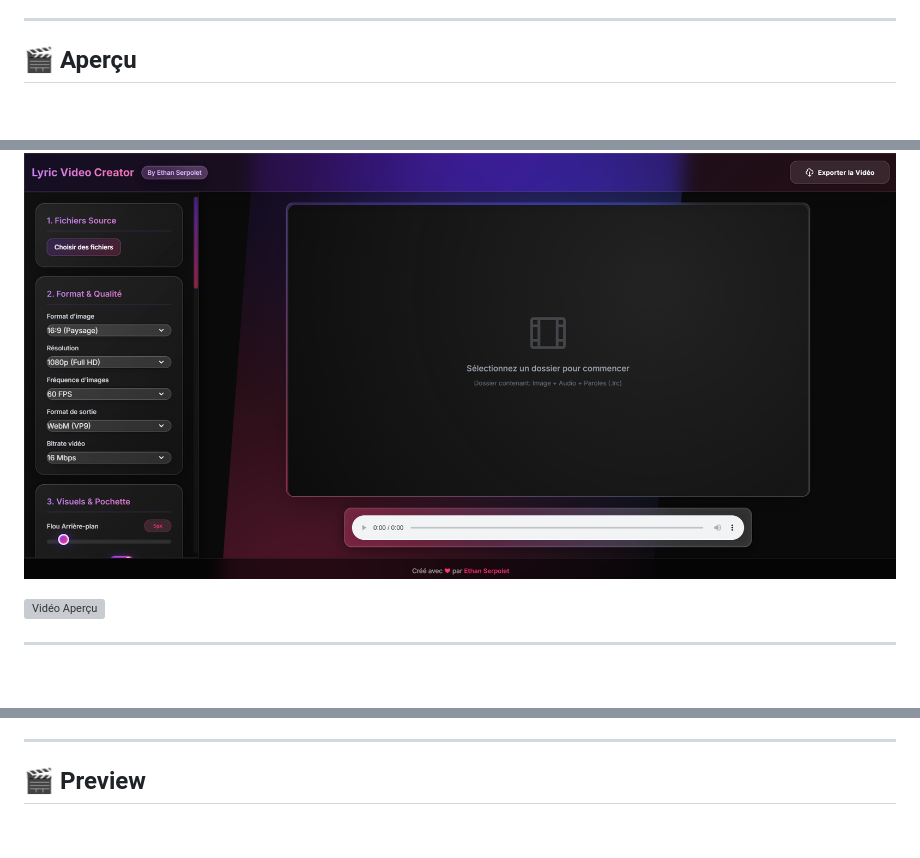
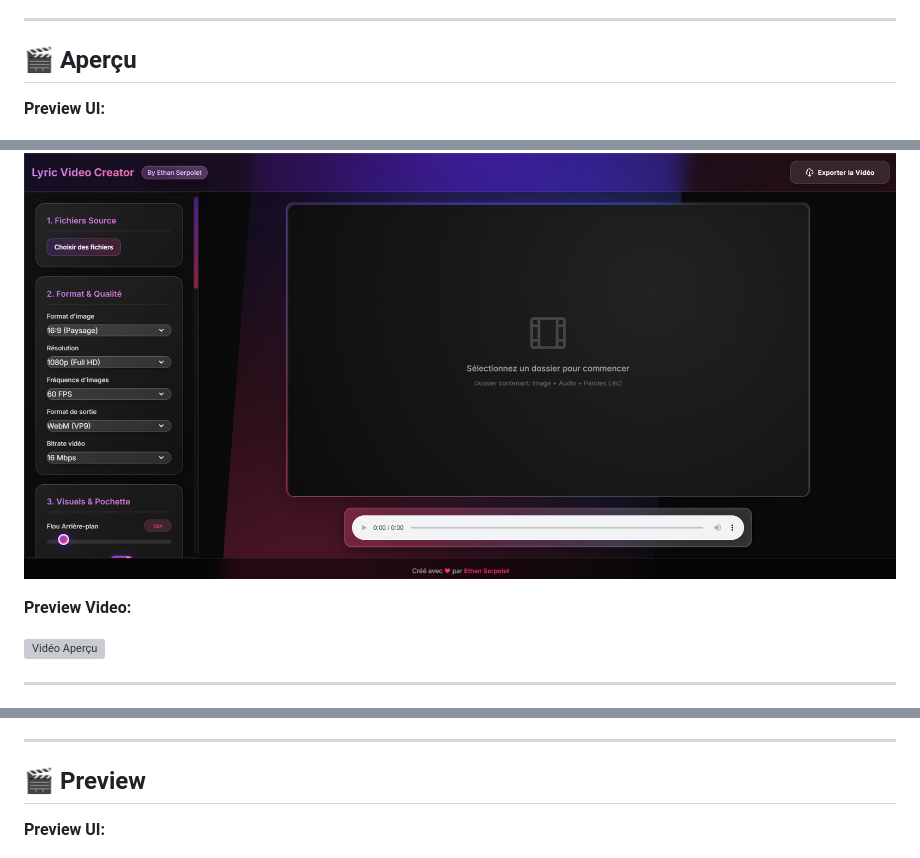
Before and after one commit to ethanserpolet/Lyrics-Video-Creator, a Markdown page: README.md, 3 parts joined by grey strips. Drawn GitHub-style; blank space fills up the shorter version; grey boxes are pictures that could not be loaded.

```diff
--- a/README.md
+++ b/README.md
@@ -37,7 +37,11 @@ __Et pour ensuite configurer votre Lyrics Vidéo a votre image__
 
 ## 🎬 Aperçu
 
+**Preview UI:**
+
 ![Capture d'écran de l'application](assets/screenshot.png)
+
+**Preview Video:**
 
 [![Vidéo Aperçu](https://img.youtube.com/vi/aR_-BlYj1gM/0.jpg)](https://www.youtube.com/watch?v=aR_-BlYj1gM)
 
@@ -195,4 +199,6 @@ And then to configure your Lyrics Video to your liking
 
 ## 🎬 Preview
 
+**Preview UI:**
+
 ![UI Screenshot](assets/screenshot.png)
```
Also changed, not shown: other parts of README.md (+2 -0 lines).
